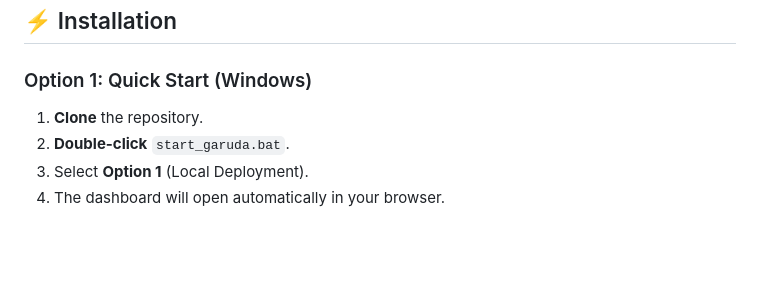
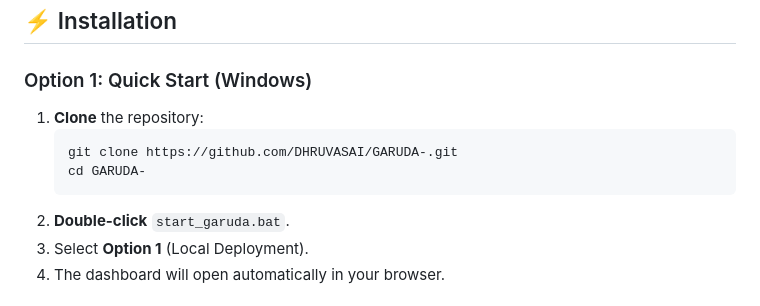
Before and after one commit to DHRUVASAI/GARUDA-, a Markdown page: README.md, the part around one of its changes. Rendered like a GitHub page; blank space fills up the shorter version.

Commit message:
Revise README with updated features and installation steps
Updated the README to include new features, installation instructions, and improved formatting.

````diff
--- a/README.md
+++ b/README.md
@@ -79,7 +79,11 @@ garuda
 ## ⚡ Installation
 
 ### Option 1: Quick Start (Windows)
-1. **Clone** the repository.
+1. **Clone** the repository:
+   ```bash
+   git clone https://github.com/DHRUVASAI/GARUDA-.git
+   cd GARUDA-
+   ```
 2. **Double-click** `start_garuda.bat`.
 3. Select **Option 1** (Local Deployment).
 4. The dashboard will open automatically in your browser.
````
Also changed, not shown: other parts of README.md (+9 -0 lines).
